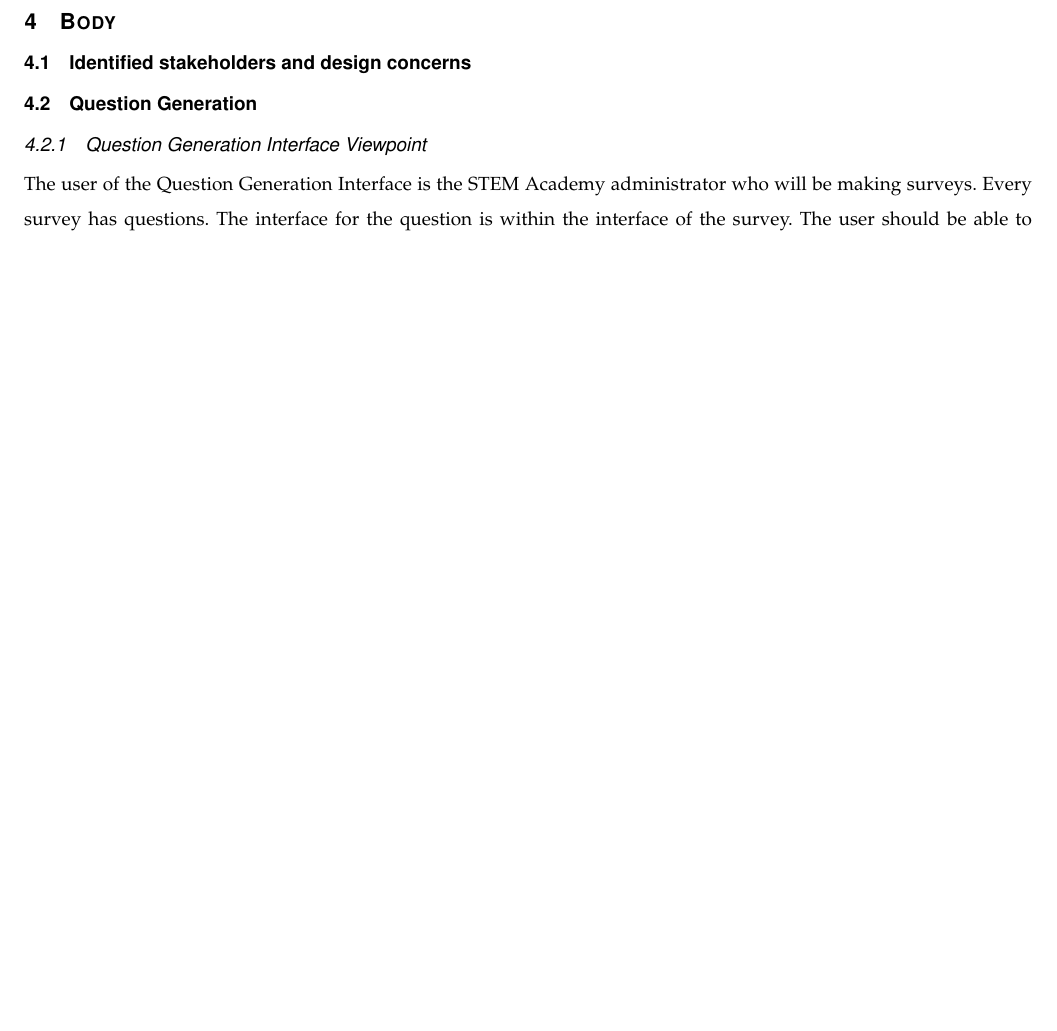
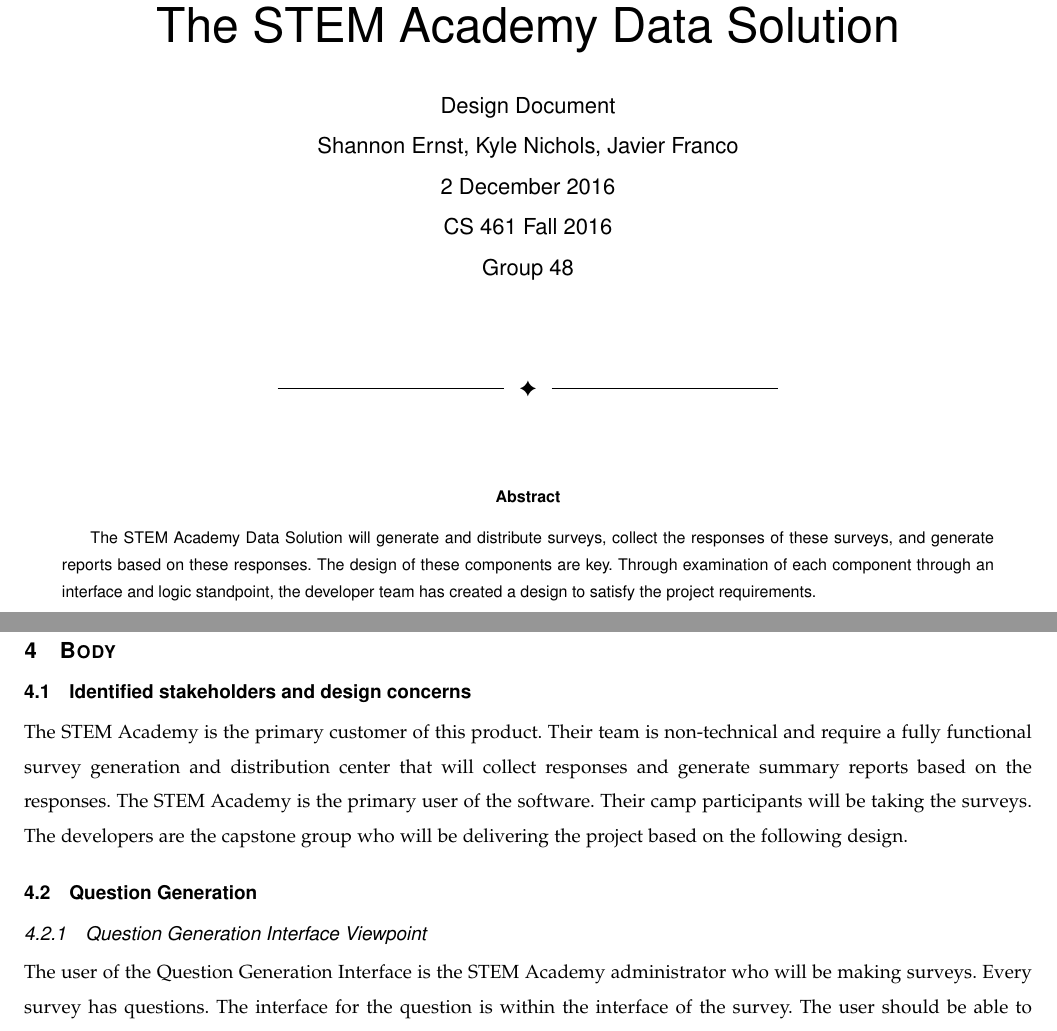
Before and after one commit to ernstsh/capstone, a LaTeX paper (design_doc.tex): part of page 2 of 11 before the commit and two parts of pages 1 and 3 of 13 after it, the two joined at a grey line, cut at the place of the change, the shorter picture padded with empty space. Compiled offline with LaTeX, dvips and Ghostscript.

Commit message:
formatting

```diff
--- a/design_doc.tex
+++ b/design_doc.tex
@@ -25,8 +25,22 @@
 
 \usepackage{caption}
 \usepackage{listings}
+%credit to http://tex.stackexchange.com/questions/48152/dynamic-signature-date-line
+\newcommand*{\SignatureAndDate}[1]{%
+    \par\noindent\makebox[2.5in]{\hrulefill} \hfill\makebox[2.0in]{\hrulefill}%
+    \par\noindent\makebox[2.5in][l]{#1}      \hfill\makebox[2.0in][l]{Date}%
+}%
+
+\title{The STEM Academy Data Solution}
+\author{Design Document \\ Shannon Ernst, Kyle Nichols, Javier Franco\\ 2 December 2016\\ CS 461 Fall 2016\\ Group 48}
 
 \begin{document}
+
+\maketitle
+\begin{abstract}
+The STEM Academy Data Solution will generate and distribute surveys, collect the responses of these surveys, and generate reports based on these responses. The design of these components are key. Through examination of each component through an interface and logic standpoint, the developer team has created a design to satisfy the project requirements.
+\end{abstract}
+\newpage
 
 % Adding these from the template in Annex C of the standard
 % Some may not apply, but I'm sure most will
@@ -70,6 +84,8 @@ Lastly, report generation is covered, detaling the design of the user view and h
 
 \section{Body}
 \subsection{Identified stakeholders and design concerns}
+The STEM Academy is the primary customer of this product. Their team is non-technical and require a fully functional survey generation and distribution center that will collect responses and generate summary reports based on the responses. The STEM Academy is the primary user of the software. Their camp participants will be taking the surveys. The developers are the capstone
+group who will be delivering the project based on the following design.
 
 \subsection{Question Generation}
 
```
Also changed, not shown: design_doc.tex (11 more changed lines).
